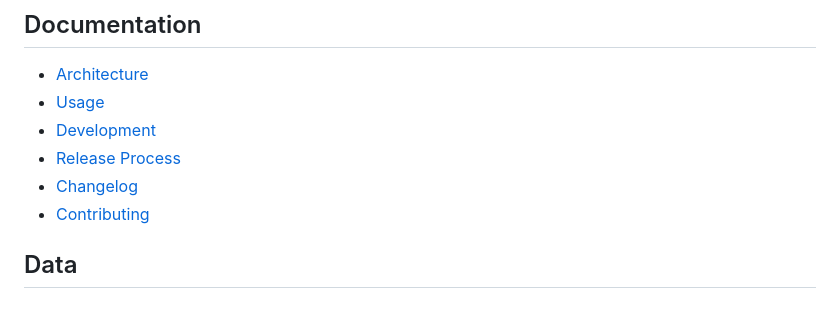
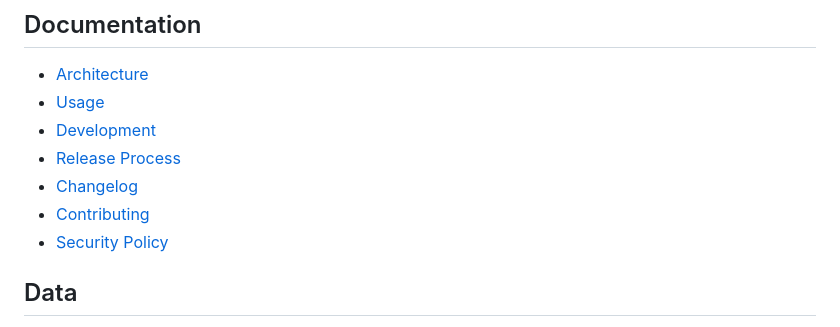
Before and after one commit to Seija2023/gomoku-web, a Markdown page: README.md, the part around the change. Drawn GitHub-style.

Commit message:
docs: link security policy from project entry point

```diff
--- a/README.md
+++ b/README.md
@@ -145,6 +145,7 @@ The Standalone embeds application assets and a Blob Worker. CI uploads the gener
 - [Release Process](docs/RELEASING.md)
 - [Changelog](docs/CHANGELOG.md)
 - [Contributing](CONTRIBUTING.md)
+- [Security Policy](SECURITY.md)
 
 ## Data
 
```
